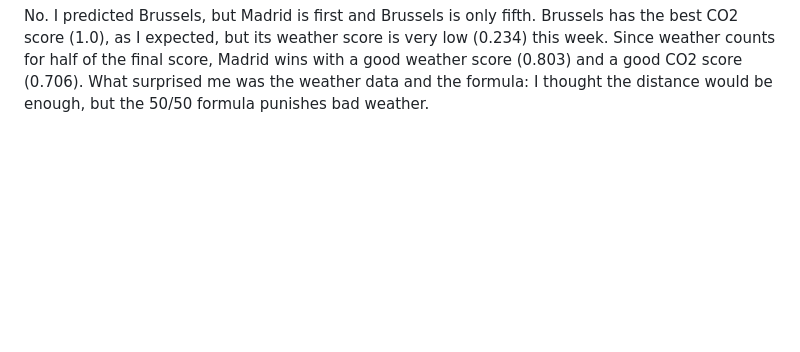
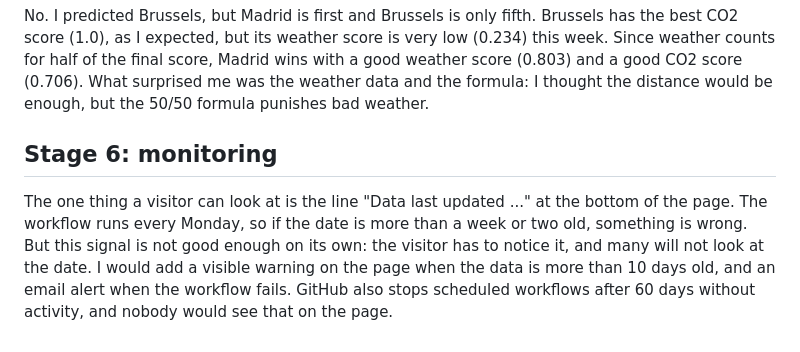
Before and after one commit to jaures-BUSINESS-INTELLIGENCE/eu-capitals-dashboard, a Markdown page: REFLECTIONS.md, the part around the change. Drawn GitHub-style; blank space fills up the shorter version.

```diff
--- a/REFLECTIONS.md
+++ b/REFLECTIONS.md
@@ -67,3 +67,20 @@ compte pour la moitié du score final, Madrid gagne avec un bon score météo
 (0,803) et un bon score CO2 (0,706). Ce qui m'a surpris, ce sont les
 données météo et la formule : je pensais que la distance suffirait, mais la
 formule 50/50 pénalise le mauvais temps. -->
+## Stage 6: monitoring
+The one thing a visitor can look at is the line "Data last updated ..." at
+the bottom of the page. The workflow runs every Monday, so if the date is
+more than a week or two old, something is wrong. But this signal is not
+good enough on its own: the visitor has to notice it, and many will not
+look at the date. I would add a visible warning on the page when the data
+is more than 10 days old, and an email alert when the workflow fails.
+GitHub also stops scheduled workflows after 60 days without activity, and
+nobody would see that on the page.
+<!-- La seule chose qu'un visiteur peut regarder est la ligne « Data last
+updated ... » en bas de la page. Le workflow tourne chaque lundi, donc si la
+date a plus d'une ou deux semaines, il y a un problème. Mais ce signal ne
+suffit pas seul : le visiteur doit le remarquer, et beaucoup ne regarderont
+pas la date. J'ajouterais un avertissement visible sur la page quand les
+données ont plus de 10 jours, et une alerte par e-mail quand le workflow
+échoue. GitHub arrête aussi les workflows programmés après 60 jours sans
+activité, et personne ne le verrait sur la page. -->
```
